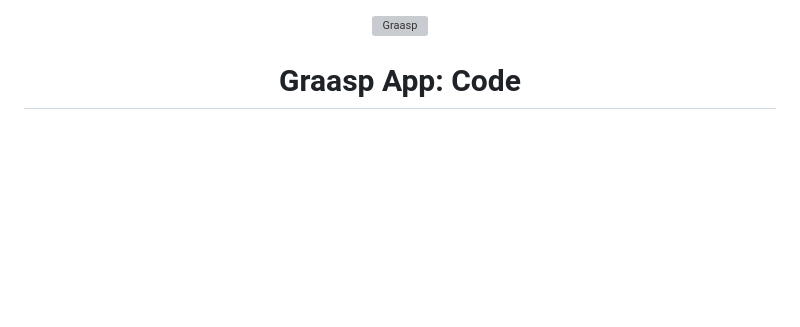
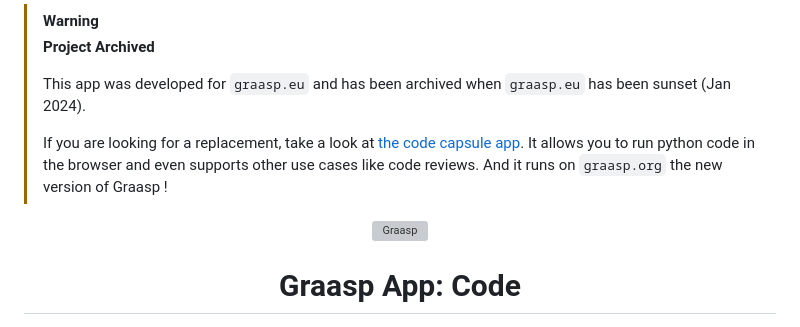
Before and after one commit to graasp/graasp-app-code, a Markdown page: README.md, the part around the change. Drawn GitHub-style; blank space fills up the shorter version; grey boxes are pictures that could not be loaded.

Commit message:
add archive notice

```diff
--- a/README.md
+++ b/README.md
@@ -1,3 +1,12 @@
+> [!WARNING]
+> **Project Archived**
+>
+> This app was developed for `graasp.eu` and has been archived when `graasp.eu` has been sunset (Jan 2024).
+>
+> If you are looking for a replacement, take a look at [the code capsule app](https://github.com/graasp/graasp-app-code-capsule). It allows you to run python code in the browser and even supports other use cases like code reviews. And it runs on `graasp.org` the new version of Graasp !
+
+
+
 <p align="center">
   <a href="https://graasp.eu/">
     <img alt="Graasp" src="https://avatars3.githubusercontent.com/u/43075056" width="300">
```
